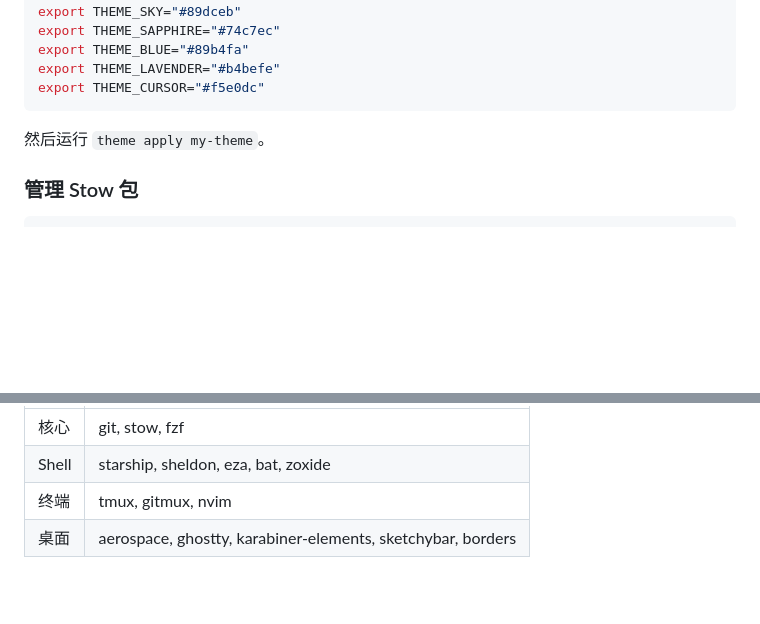
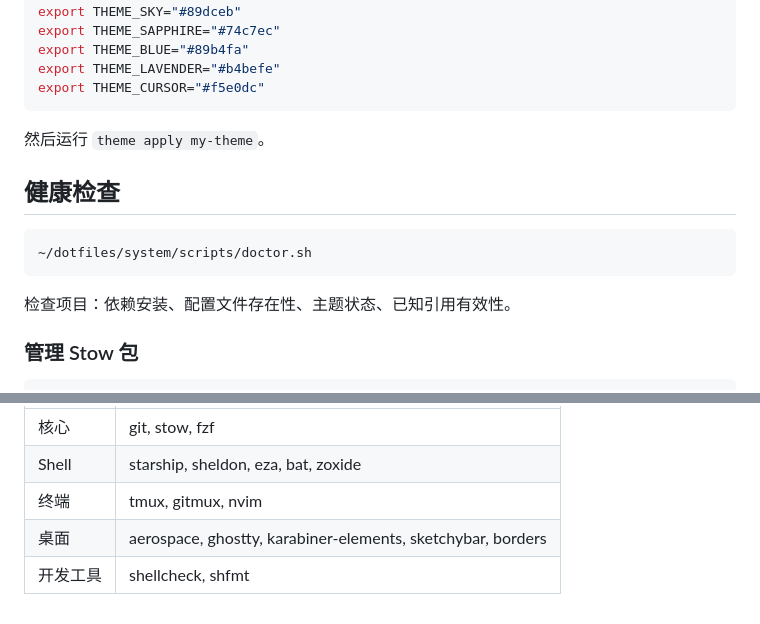
Before and after one commit to slashspace/dotfiles, a Markdown page: README.zh-CN.md, 2 parts joined by grey strips. Rendered like a GitHub page; blank space fills up the shorter version.

Commit message:
docs: sync update READMEs with health check, new themes, and dependencies

````diff
--- a/README.zh-CN.md
+++ b/README.zh-CN.md
@@ -374,6 +374,14 @@ export THEME_CURSOR="#f5e0dc"
 
 然后运行 `theme apply my-theme`。
 
+## 健康检查
+
+```bash
+~/dotfiles/system/scripts/doctor.sh
+```
+
+检查项目：依赖安装、配置文件存在性、主题状态、已知引用有效性。
+
 ### 管理 Stow 包
 
 ```bash
@@ -443,3 +451,4 @@ theme apply darkppuccin
 | Shell | starship, sheldon, eza, bat, zoxide |
 | 终端 | tmux, gitmux, nvim |
 | 桌面 | aerospace, ghostty, karabiner-elements, sketchybar, borders |
+| 开发工具 | shellcheck, shfmt |
````
Also changed, not shown: other parts of README.zh-CN.md (+4 -4 lines), 1 other file.
